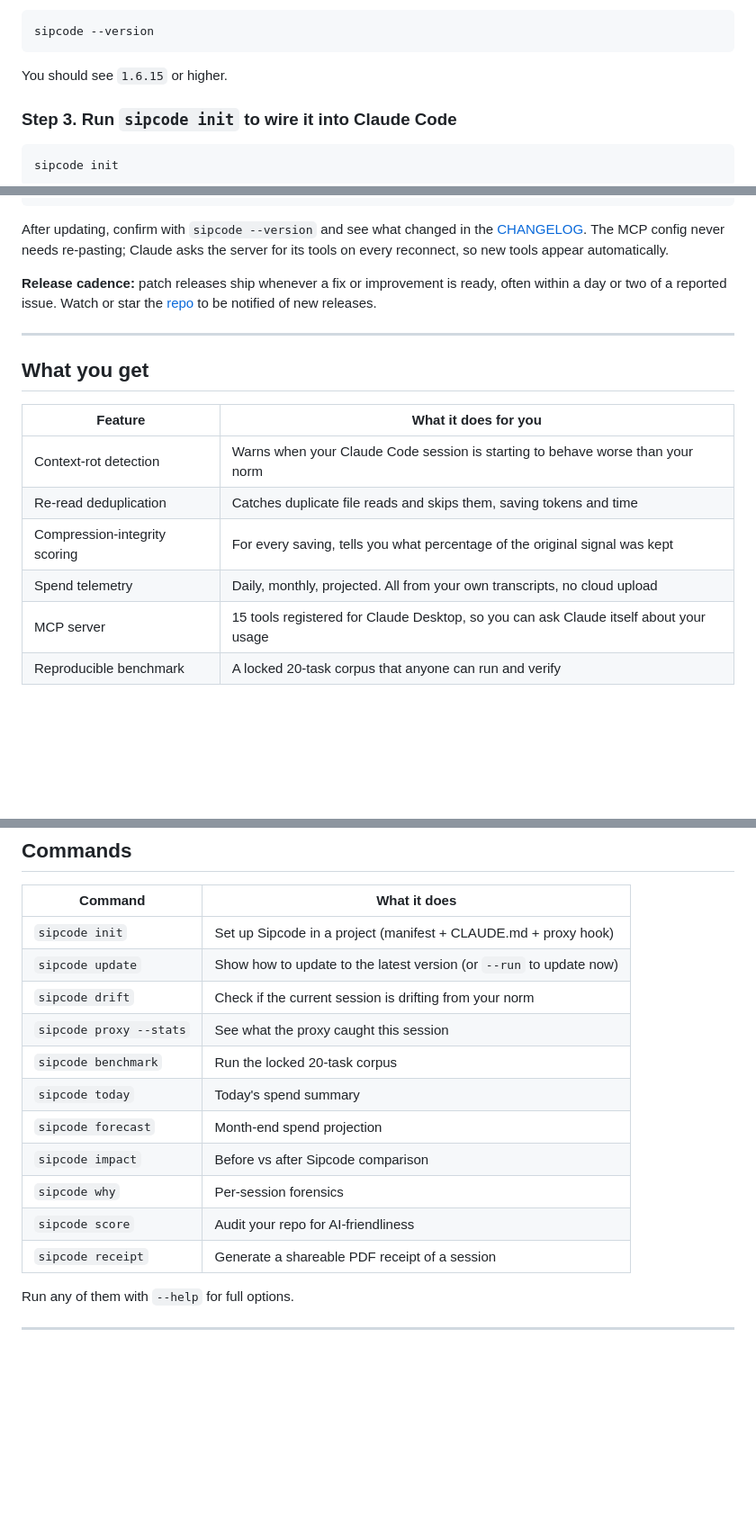
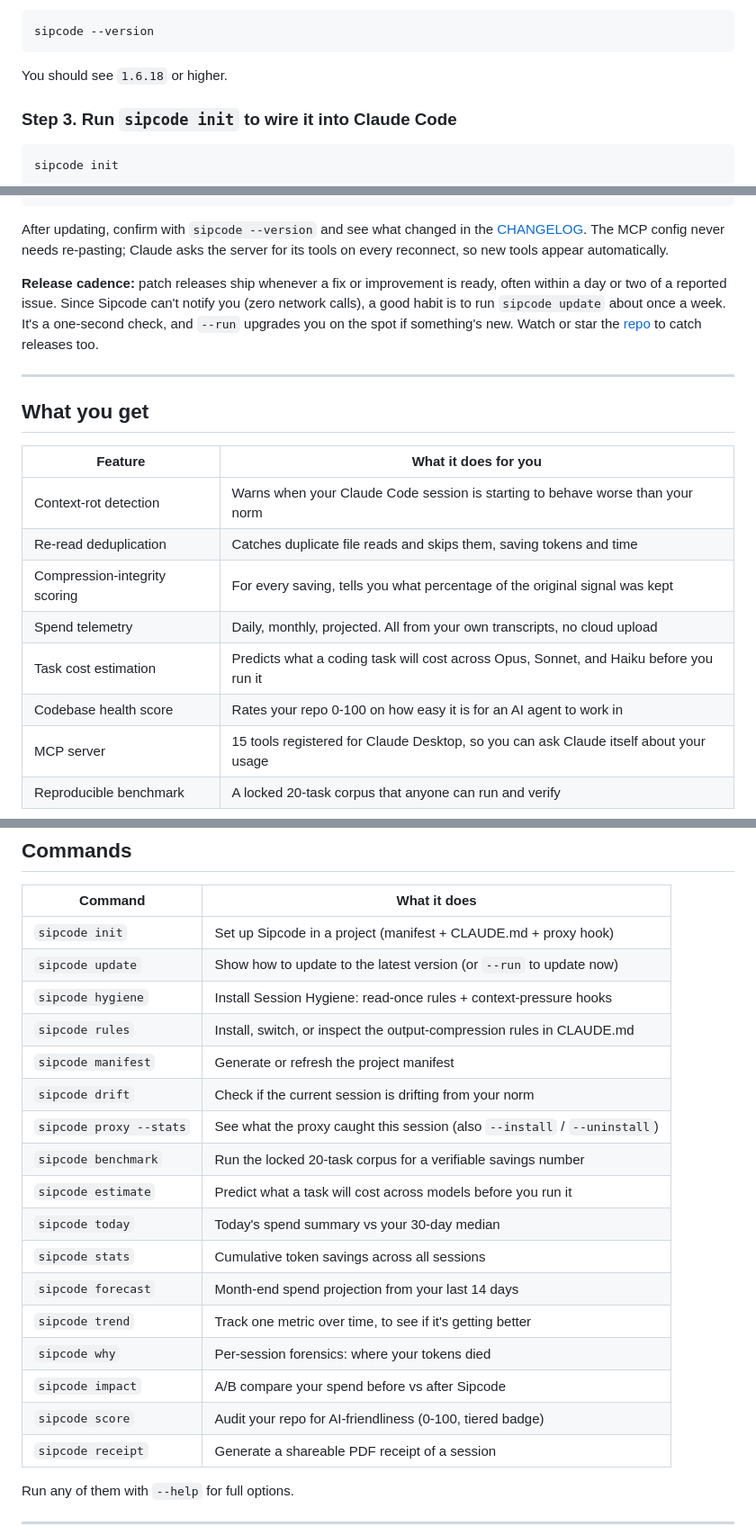
Before and after one commit to Anuj7411/sipcode, a Markdown page: README.md, 3 parts joined by grey strips. Shown at 90% size. Rendered like a GitHub page; blank space fills up the shorter version.

Commit message:
docs(readme): complete command table, surface weekly update habit
- Commands table now lists all 17 CLI commands (was 11; added manifest,
  rules, estimate, stats, trend, hygiene) with accurate descriptions from
  cli.ts.
- Add a top-of-readme "keep it fresh" nudge right after the 30-second install
  so the update path is visible without scrolling; encourage a weekly
  `sipcode update` check (zero network calls means no auto-notifier).
- Expand the cadence note in Updating Sipcode with the weekly-habit guidance.
- "What you get" gains task-cost-estimation + codebase-health-score rows.
- Fix stale verify-version (1.6.15 -> 1.6.18). No em-dashes.

Co-Authored-By: Claude Opus 4.8 <noreply@anthropic.com>

````diff
--- a/README.md
+++ b/README.md
@@ -175,7 +177,7 @@ Verify it installed:
 sipcode --version
 ```
 
-You should see `1.6.15` or higher.
+You should see `1.6.18` or higher.
 
 ### Step 3. Run `sipcode init` to wire it into Claude Code
 
@@ -228,7 +230,7 @@ sipcode update --run    # runs the update in place for you
 
 After updating, confirm with `sipcode --version` and see what changed in the [CHANGELOG](CHANGELOG.md). The MCP config never needs re-pasting; Claude asks the server for its tools on every reconnect, so new tools appear automatically.
 
-**Release cadence:** patch releases ship whenever a fix or improvement is ready, often within a day or two of a reported issue. Watch or star the [repo](https://github.com/Anuj7411/sipcode) to be notified of new releases.
+**Release cadence:** patch releases ship whenever a fix or improvement is ready, often within a day or two of a reported issue. Since Sipcode can't notify you (zero network calls), a good habit is to run `sipcode update` about once a week. It's a one-second check, and `--run` upgrades you on the spot if something's new. Watch or star the [repo](https://github.com/Anuj7411/sipcode) to catch releases too.
 
 ---
 
@@ -240,6 +242,8 @@ After updating, confirm with `sipcode --version` and see what changed in the [CH
 | Re-read deduplication | Catches duplicate file reads and skips them, saving tokens and time |
 | Compression-integrity scoring | For every saving, tells you what percentage of the original signal was kept |
 | Spend telemetry | Daily, monthly, projected. All from your own transcripts, no cloud upload |
+| Task cost estimation | Predicts what a coding task will cost across Opus, Sonnet, and Haiku before you run it |
+| Codebase health score | Rates your repo 0-100 on how easy it is for an AI agent to work in |
 | MCP server | 15 tools registered for Claude Desktop, so you can ask Claude itself about your usage |
 | Reproducible benchmark | A locked 20-task corpus that anyone can run and verify |
 
@@ -290,14 +294,20 @@ npm uninstall -g sipcode
 |---|---|
 | `sipcode init` | Set up Sipcode in a project (manifest + CLAUDE.md + proxy hook) |
 | `sipcode update` | Show how to update to the latest version (or `--run` to update now) |
+| `sipcode hygiene` | Install Session Hygiene: read-once rules + context-pressure hooks |
+| `sipcode rules` | Install, switch, or inspect the output-compression rules in CLAUDE.md |
+| `sipcode manifest` | Generate or refresh the project manifest |
 | `sipcode drift` | Check if the current session is drifting from your norm |
-| `sipcode proxy --stats` | See what the proxy caught this session |
-| `sipcode benchmark` | Run the locked 20-task corpus |
-| `sipcode today` | Today's spend summary |
-| `sipcode forecast` | Month-end spend projection |
-| `sipcode impact` | Before vs after Sipcode comparison |
-| `sipcode why` | Per-session forensics |
-| `sipcode score` | Audit your repo for AI-friendliness |
+| `sipcode proxy --stats` | See what the proxy caught this session (also `--install` / `--uninstall`) |
+| `sipcode benchmark` | Run the locked 20-task corpus for a verifiable savings number |
+| `sipcode estimate` | Predict what a task will cost across models before you run it |
+| `sipcode today` | Today's spend summary vs your 30-day median |
+| `sipcode stats` | Cumulative token savings across all sessions |
+| `sipcode forecast` | Month-end spend projection from your last 14 days |
+| `sipcode trend` | Track one metric over time, to see if it's getting better |
+| `sipcode why` | Per-session forensics: where your tokens died |
+| `sipcode impact` | A/B compare your spend before vs after Sipcode |
+| `sipcode score` | Audit your repo for AI-friendliness (0-100, tiered badge) |
 | `sipcode receipt` | Generate a shareable PDF receipt of a session |
 
 Run any of them with `--help` for full options.
````
Also changed, not shown: other parts of README.md (+2 -0 lines).
